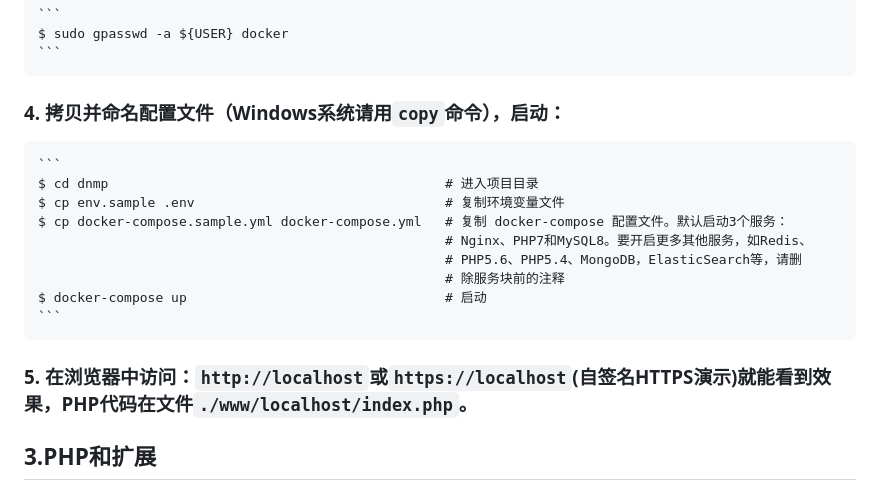
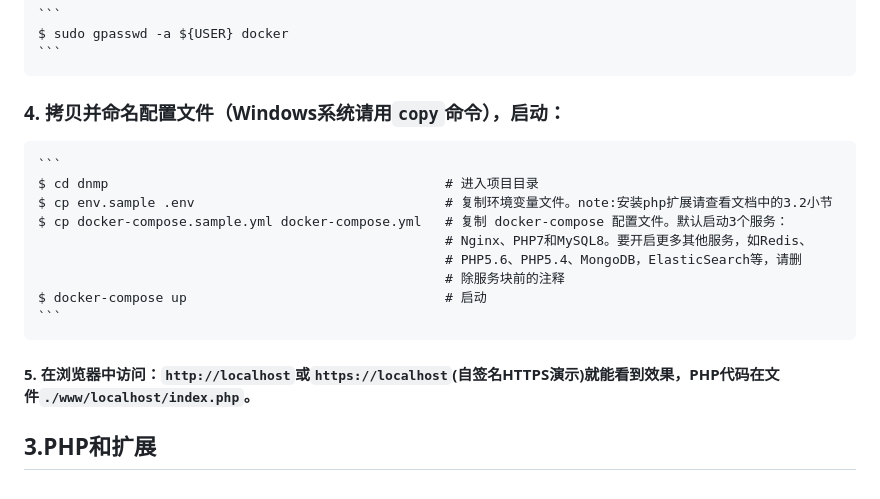
Before and after one commit to yeszao/dnmp, a Markdown page: README.md, the part around the change. GitHub-like rendering.

````diff
--- a/README.md
+++ b/README.md
@@ -111,14 +111,15 @@ DNMP（Docker + Nginx/Openresty + MySQL5,8 + PHP5,7,8 + Redis + ElasticSearch +
 ### 4. 拷贝并命名配置文件（Windows系统请用`copy`命令），启动：
     ```
     $ cd dnmp                                           # 进入项目目录
-    $ cp env.sample .env                                # 复制环境变量文件
+    $ cp env.sample .env                                # 复制环境变量文件。note:安装php扩展请查看文档中的3.2小节
     $ cp docker-compose.sample.yml docker-compose.yml   # 复制 docker-compose 配置文件。默认启动3个服务：
                                                         # Nginx、PHP7和MySQL8。要开启更多其他服务，如Redis、
                                                         # PHP5.6、PHP5.4、MongoDB，ElasticSearch等，请删
                                                         # 除服务块前的注释
     $ docker-compose up                                 # 启动
     ```
-### 5. 在浏览器中访问：`http://localhost`或`https://localhost`(自签名HTTPS演示)就能看到效果，PHP代码在文件`./www/localhost/index.php`。
+#### 5. 在浏览器中访问：`http://localhost`或`https://localhost`(自签名HTTPS演示)就能看到效果，PHP代码在文件`./www/localhost/index.php`。
+
 
 ## 3.PHP和扩展
 ### 3.1 切换Nginx使用的PHP版本
````
